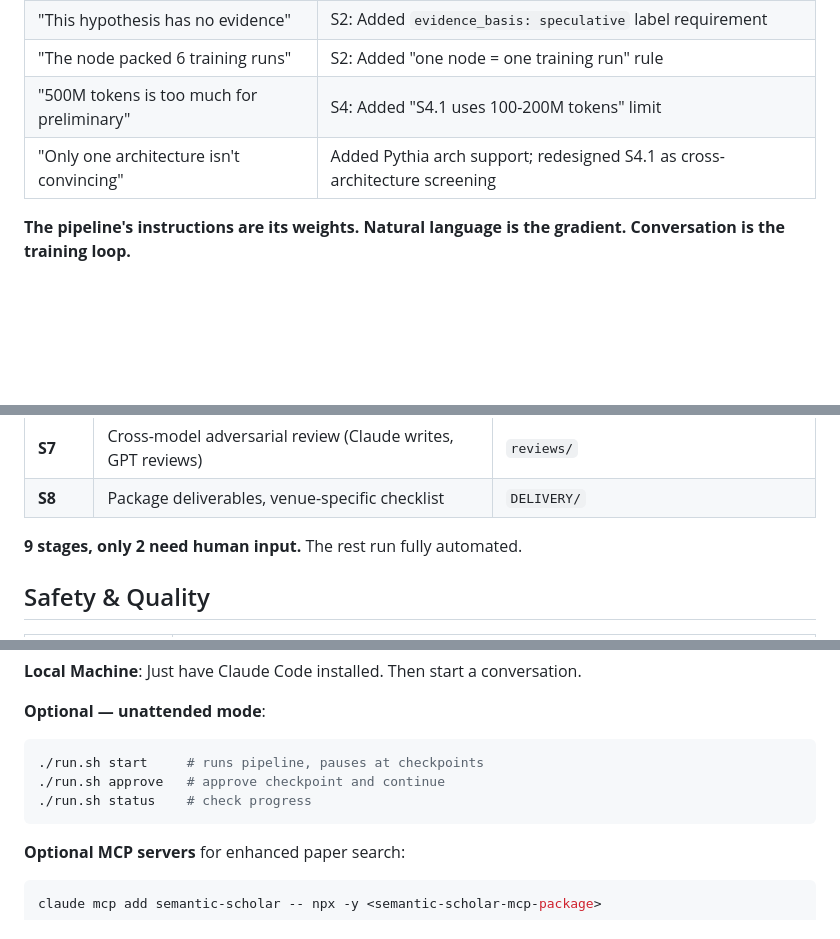
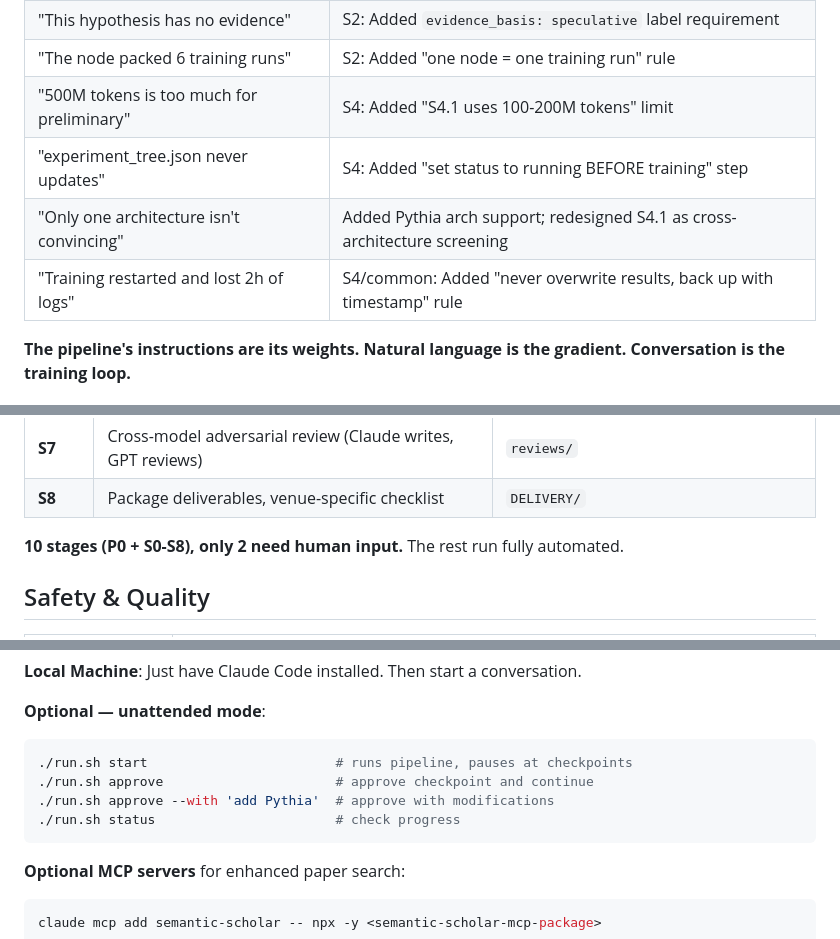
Before and after one commit to JayCheng113/InfiEpisteme, a Markdown page: README.md, 3 parts joined by grey strips. Rendered like a GitHub page; blank space fills up the shorter version.

Commit message:
fix: address code review — stage count, approve --with, restore example
- Fix "9 stages" to "10 stages (P0 + S0-S8)"
- Add ./run.sh approve --with to unattended mode docs
- Restore experiment_tree status tracking example in self-evolving table
- Add training log overwrite example to self-evolving table

Co-Authored-By: Claude Opus 4.6 (1M context) <noreply@anthropic.com>

````diff
--- a/README.md
+++ b/README.md
@@ -63,7 +63,9 @@ Every skill file is a natural language instruction. When something goes wrong, y
 | "This hypothesis has no evidence" | S2: Added `evidence_basis: speculative` label requirement |
 | "The node packed 6 training runs" | S2: Added "one node = one training run" rule |
 | "500M tokens is too much for preliminary" | S4: Added "S4.1 uses 100-200M tokens" limit |
+| "experiment_tree.json never updates" | S4: Added "set status to running BEFORE training" step |
 | "Only one architecture isn't convincing" | Added Pythia arch support; redesigned S4.1 as cross-architecture screening |
+| "Training restarted and lost 2h of logs" | S4/common: Added "never overwrite results, back up with timestamp" rule |
 
 **The pipeline's instructions are its weights. Natural language is the gradient. Conversation is the training loop.**
 
@@ -222,7 +224,7 @@ P0 → [CHECKPOINT] → S0 → S1 → S2 → [CHECKPOINT] → S3 → S4 → S5
 | **S7** | Cross-model adversarial review (Claude writes, GPT reviews) | `reviews/` |
 | **S8** | Package deliverables, venue-specific checklist | `DELIVERY/` |
 
-**9 stages, only 2 need human input.** The rest run fully automated.
+**10 stages (P0 + S0-S8), only 2 need human input.** The rest run fully automated.
 
 ## Safety & Quality
 
@@ -301,9 +303,10 @@ echo 'export OPENAI_API_KEY="sk-..."' >> ~/.bashrc && source ~/.bashrc
 
 **Optional — unattended mode**:
 ```bash
-./run.sh start     # runs pipeline, pauses at checkpoints
-./run.sh approve   # approve checkpoint and continue
-./run.sh status    # check progress
+./run.sh start                        # runs pipeline, pauses at checkpoints
+./run.sh approve                      # approve checkpoint and continue
+./run.sh approve --with 'add Pythia'  # approve with modifications
+./run.sh status                       # check progress
 ```
 
 **Optional MCP servers** for enhanced paper search:
````
